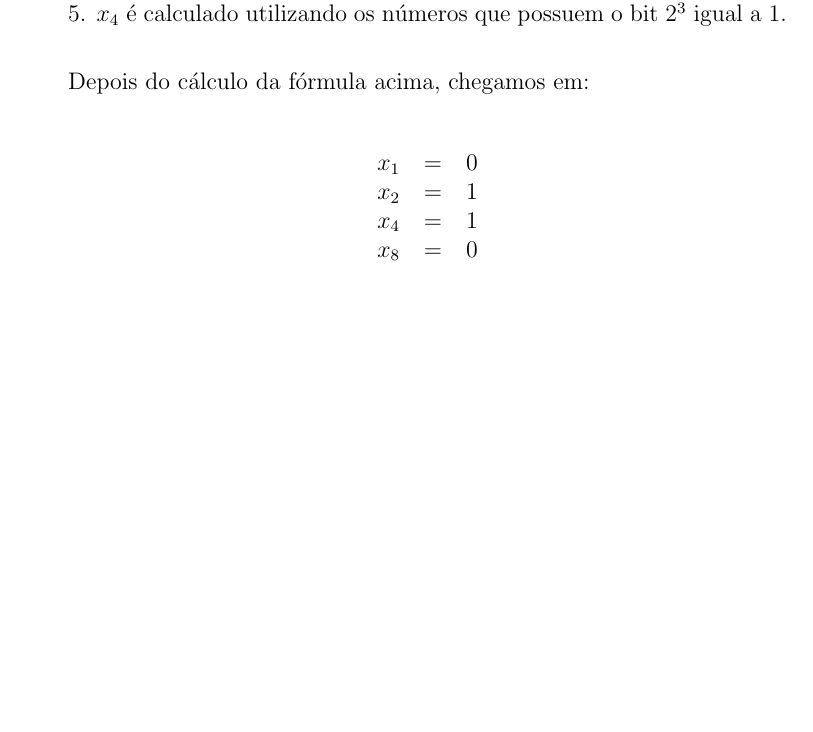
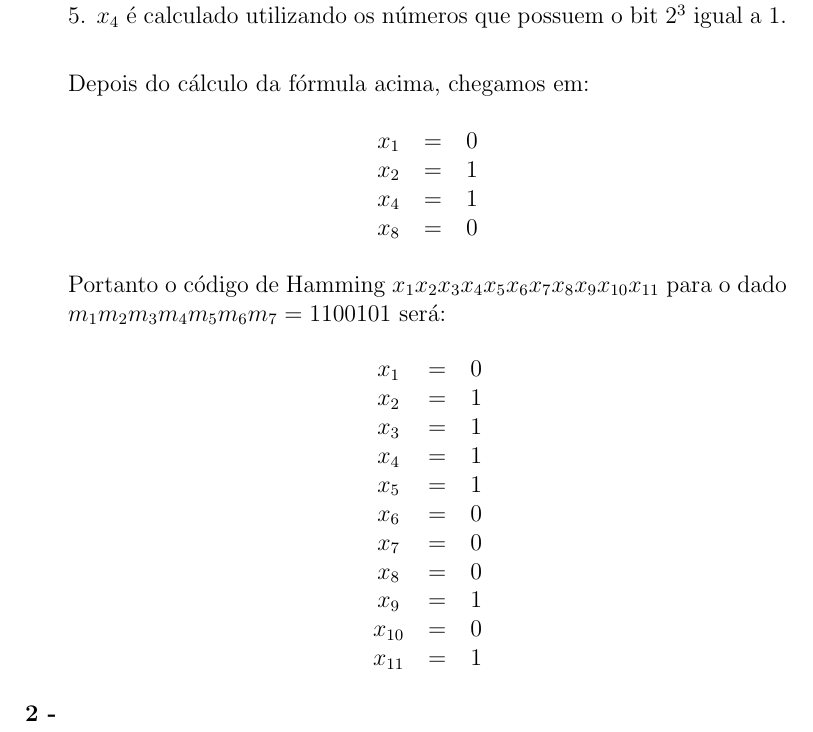
Before and after one commit to MateusdosAnjos/MAC0344, a LaTeX document (Lista 4/Lista 4.tex): part of page 2 of 2, cut so that both start at the same text, the shorter picture padded with empty space. Compiled offline with pdfLaTeX.

Commit message:
adicionado conclusão para o ex 1

```diff
--- a/Lista 4/Lista 4.tex
+++ b/Lista 4/Lista 4.tex
@@ -50,7 +50,7 @@ Lista de Exercícios No. 4
 			4. $x_3$ é calculado utilizando os números que possuem o bit $2^2$ igual a 1.\\
 			5. $x_4$ é calculado utilizando os números que possuem o bit $2^3$ igual a 1.\\
 
-			Depois do cálculo da fórmula acima, chegamos em:\\
+			Depois do cálculo da fórmula acima, chegamos em:
 			\begin{center}
 				\begin{tabular}{ccl}
 					$x_1$ & = & 0\\
@@ -59,5 +59,23 @@ Lista de Exercícios No. 4
 					$x_8$ & = & 0\\
 				\end{tabular}
 			\end{center}
+			Portanto o código de Hamming $x_1x_2x_3x_4x_5x_6x_7x_8x_9x_{10}x_{11}$ para
+			o dado $m_1m_2m_3m_4m_5m_6m_7 = 1100101$ será:
+			\begin{center}
+				\begin{tabular}{ccc}
+					$x_1$ & = & 0\\
+					$x_2$ & = & 1\\
+					$x_3$ & = & 1 \\
+					$x_4$ & = & 1\\
+					$x_5$ & = & 1\\
+					$x_6$ & = & 0\\
+					$x_7$ & = & 0\\
+					$x_8$ & = & 0\\
+					$x_9$ & = & 1\\
+					$x_{10}$ & = & 0\\
+					$x_{11}$ & = & 1\\
+				\end{tabular}
+			\end{center}
+		\item[\textbf{2 -}]
 	\end{itemize}
 \end{document}
```
Also changed, not shown: Lista 4/Lista 4.pdf, 2 other files.
